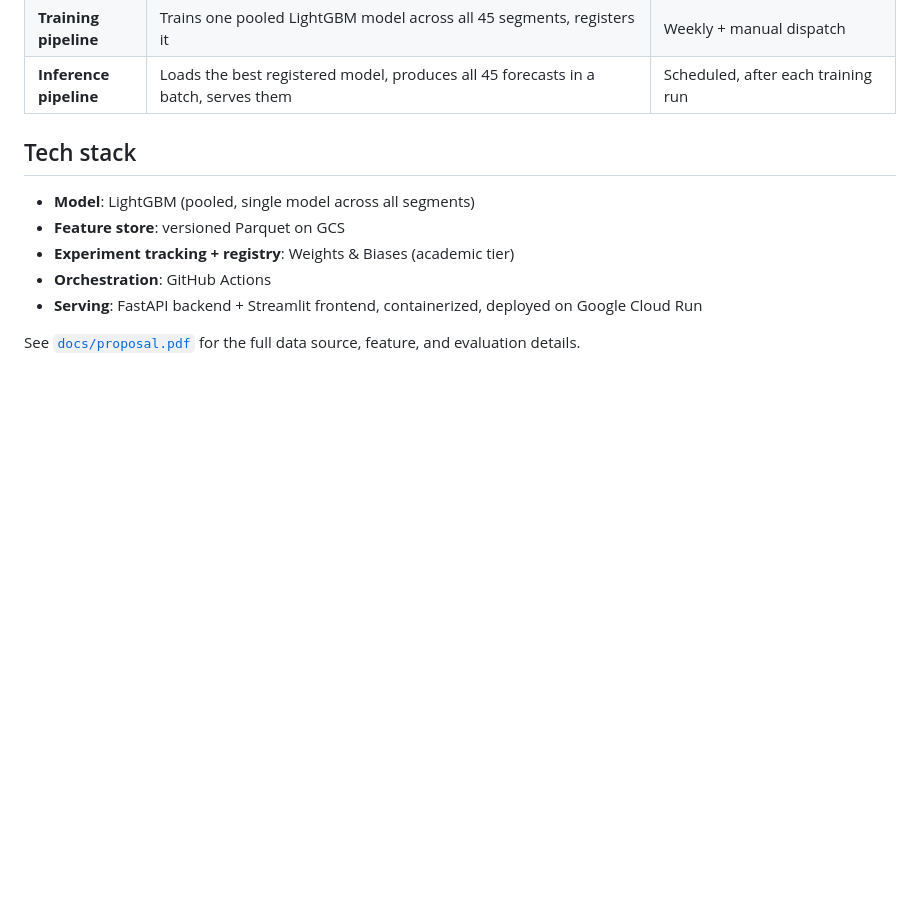
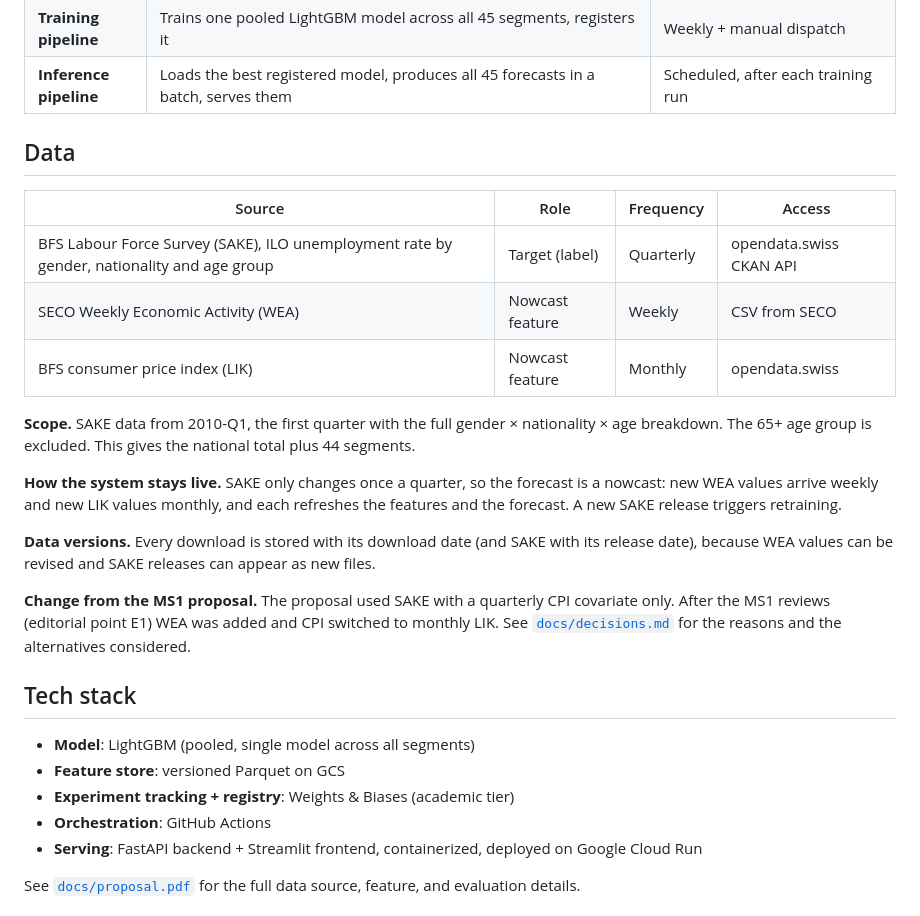
Before and after one commit to theodorahaimoff/HSLU_HS26_MLOPS, a Markdown page: README.md, the part around the change. GitHub-like rendering; blank space fills up the shorter version.

Commit message:
docs: add decision log and update data section after MS1 reviews

```diff
--- a/README.md
+++ b/README.md
@@ -29,6 +29,22 @@ flowchart LR
 | **Feature pipeline** | Pulls SAKE unemployment + LIK inflation data from the `opendata.swiss` CKAN API, builds lag/seasonal/covariate features, writes to the feature store | Daily hash-check (sources update quarterly/monthly) |
 | **Training pipeline** | Trains one pooled LightGBM model across all 45 segments, registers it | Weekly + manual dispatch |
 | **Inference pipeline** | Loads the best registered model, produces all 45 forecasts in a batch, serves them | Scheduled, after each training run |
+
+## Data
+
+| Source | Role | Frequency | Access |
+|--------|------|-----------|--------|
+| BFS Labour Force Survey (SAKE), ILO unemployment rate by gender, nationality and age group | Target (label) | Quarterly | opendata.swiss CKAN API |
+| SECO Weekly Economic Activity (WEA) | Nowcast feature | Weekly | CSV from SECO |
+| BFS consumer price index (LIK) | Nowcast feature | Monthly | opendata.swiss |
+
+**Scope.** SAKE data from 2010-Q1, the first quarter with the full gender × nationality × age breakdown. The 65+ age group is excluded. This gives the national total plus 44 segments.
+
+**How the system stays live.** SAKE only changes once a quarter, so the forecast is a nowcast: new WEA values arrive weekly and new LIK values monthly, and each refreshes the features and the forecast. A new SAKE release triggers retraining.
+
+**Data versions.** Every download is stored with its download date (and SAKE with its release date), because WEA values can be revised and SAKE releases can appear as new files.
+
+**Change from the MS1 proposal.** The proposal used SAKE with a quarterly CPI covariate only. After the MS1 reviews (editorial point E1) WEA was added and CPI switched to monthly LIK. See [`docs/decisions.md`](docs/decisions.md) for the reasons and the alternatives considered.
 
 ## Tech stack
 
```
Also changed, not shown: docs/decisions.md (added, +77 -0 lines).
